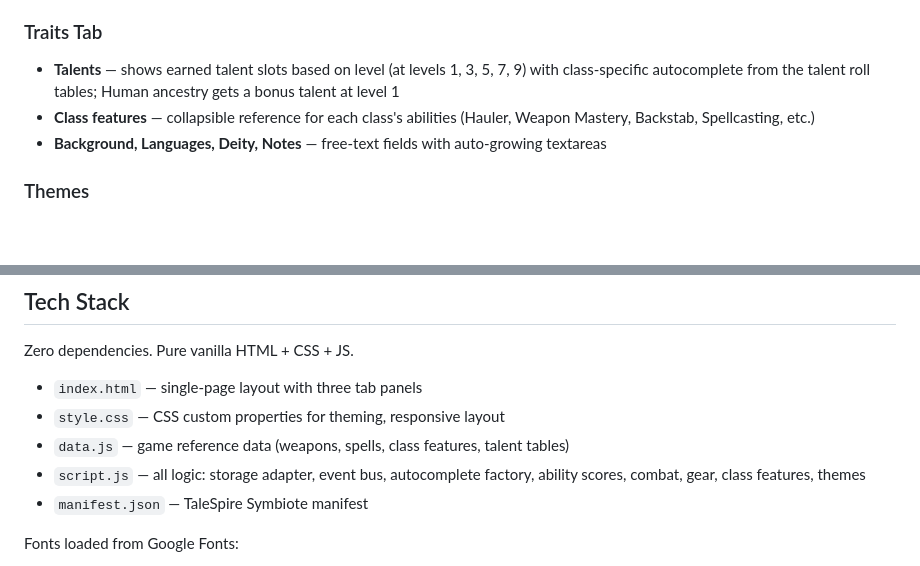
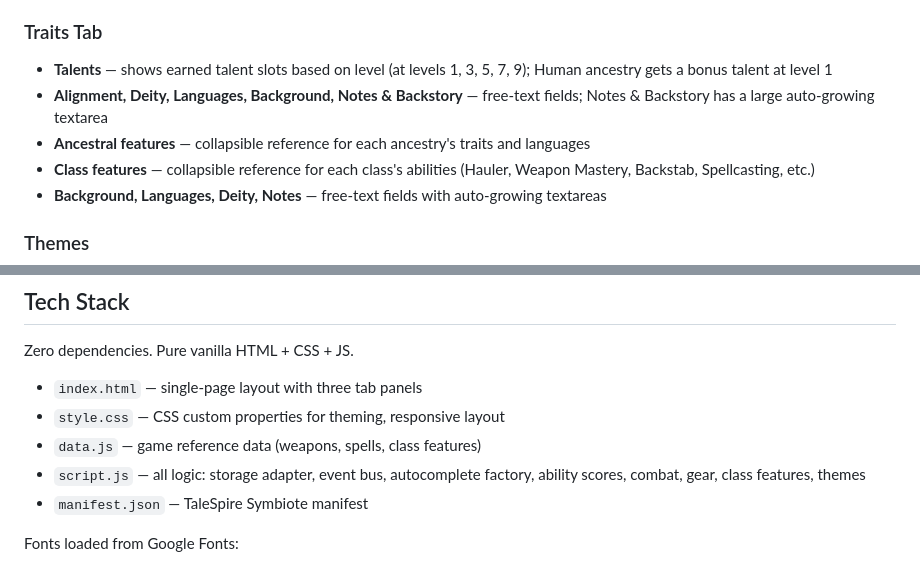
Before and after one commit to jfabre/shadowdark-sheet, a Markdown page: README.md, 2 parts joined by grey strips. GitHub-like rendering; blank space fills up the shorter version.

Commit message:
docs: remove stale talent autocomplete references from README
Co-authored-by: Copilot <223556219+Copilot@users.noreply.github.com>

```diff
--- a/README.md
+++ b/README.md
@@ -25,7 +25,9 @@ A digital character sheet for [Shadowdark RPG](https://www.thearcanelibrary.com/
 - **Inventory** — dynamic item list with name, slots, quantity, notes, and delete; includes item autocomplete
 
 ### Traits Tab
-- **Talents** — shows earned talent slots based on level (at levels 1, 3, 5, 7, 9) with class-specific autocomplete from the talent roll tables; Human ancestry gets a bonus talent at level 1
+- **Talents** — shows earned talent slots based on level (at levels 1, 3, 5, 7, 9); Human ancestry gets a bonus talent at level 1
+- **Alignment, Deity, Languages, Background, Notes & Backstory** — free-text fields; Notes & Backstory has a large auto-growing textarea
+- **Ancestral features** — collapsible reference for each ancestry's traits and languages
 - **Class features** — collapsible reference for each class's abilities (Hauler, Weapon Mastery, Backstab, Spellcasting, etc.)
 - **Background, Languages, Deity, Notes** — free-text fields with auto-growing textareas
 
@@ -52,7 +54,7 @@ Zero dependencies. Pure vanilla HTML + CSS + JS.
 
 - `index.html` — single-page layout with three tab panels
 - `style.css` — CSS custom properties for theming, responsive layout
-- `data.js` — game reference data (weapons, spells, class features, talent tables)
+- `data.js` — game reference data (weapons, spells, class features)
 - `script.js` — all logic: storage adapter, event bus, autocomplete factory, ability scores, combat, gear, class features, themes
 - `manifest.json` — TaleSpire Symbiote manifest
 
```
